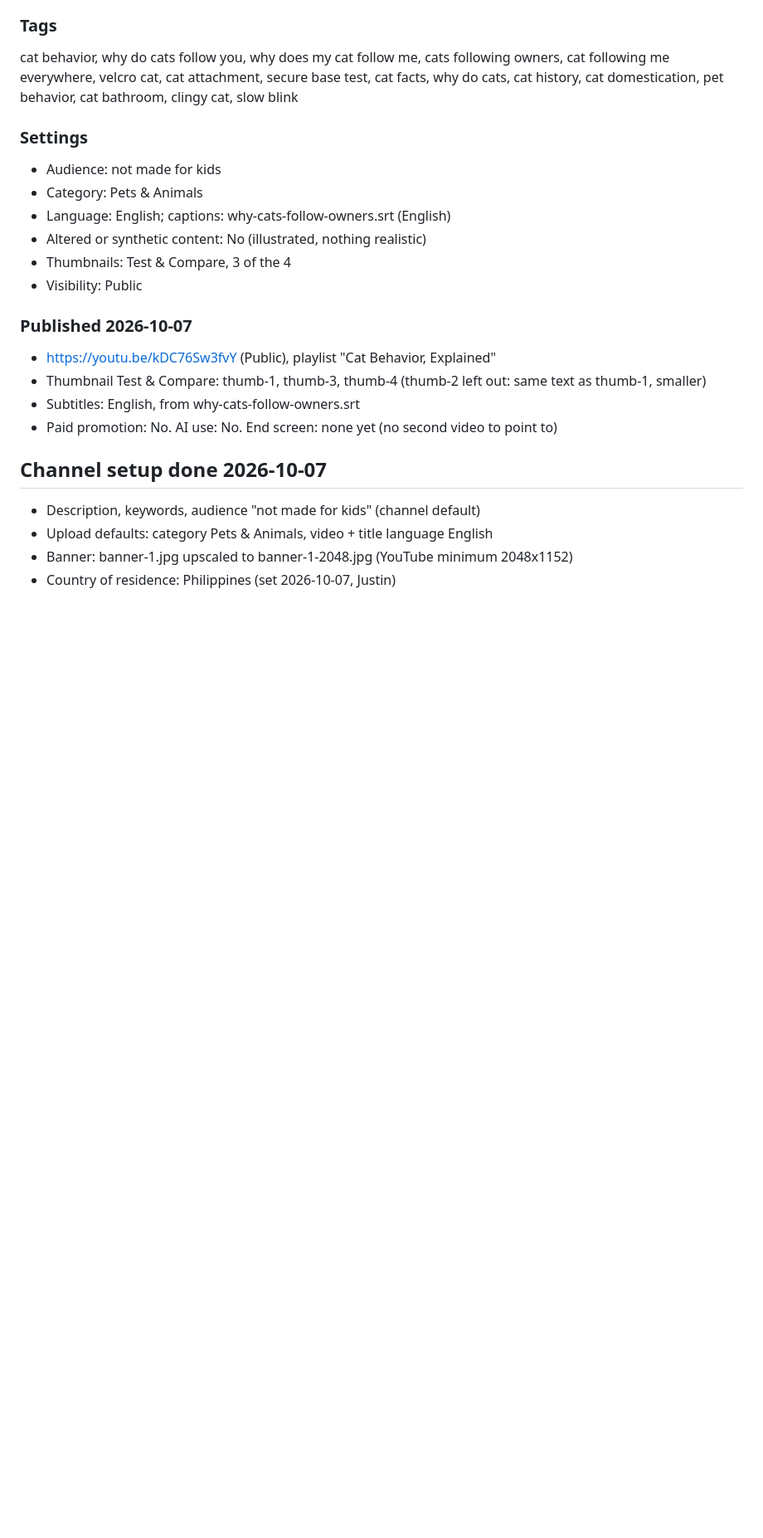
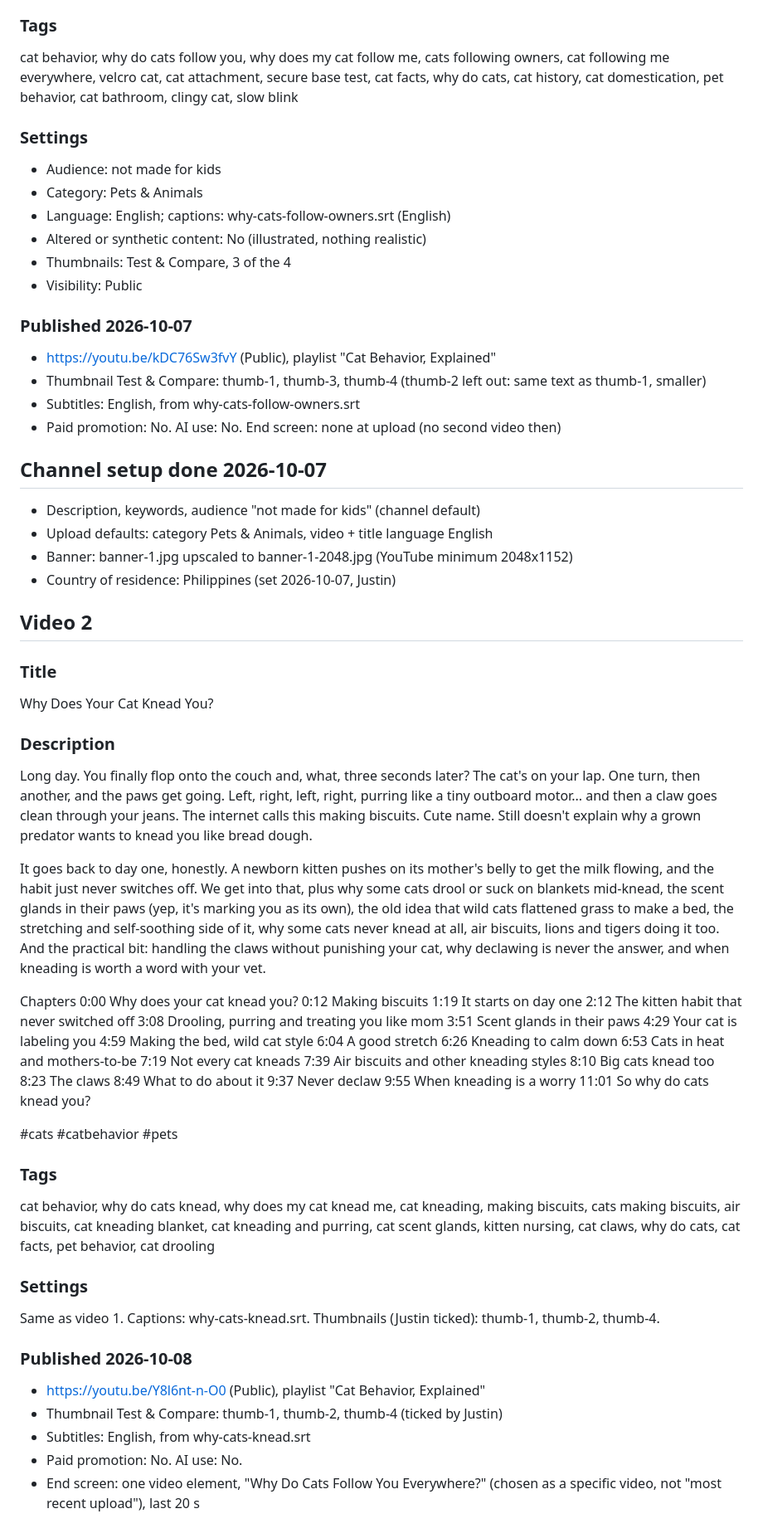
Before and after one commit to tsujintsujin/YtAutomation, a Markdown page: JinTheGeek/channel-copy.md, the part around the change. Shown at 83% size. GitHub-like rendering; blank space fills up the shorter version.

Commit message:
Jin video 2 (why cats knead): copy, settings, published link
Co-Authored-By: Claude Opus 5.5 <noreply@anthropic.com>

```diff
--- a/JinTheGeek/channel-copy.md
+++ b/JinTheGeek/channel-copy.md
@@ -55,10 +55,56 @@ cat behavior, why do cats follow you, why does my cat follow me, cats following
 - https://youtu.be/kDC76Sw3fvY (Public), playlist "Cat Behavior, Explained"
 - Thumbnail Test & Compare: thumb-1, thumb-3, thumb-4 (thumb-2 left out: same text as thumb-1, smaller)
 - Subtitles: English, from why-cats-follow-owners.srt
-- Paid promotion: No. AI use: No. End screen: none yet (no second video to point to)
+- Paid promotion: No. AI use: No. End screen: none at upload (no second video then)
 
 ## Channel setup done 2026-10-07
 - Description, keywords, audience "not made for kids" (channel default)
 - Upload defaults: category Pets & Animals, video + title language English
 - Banner: banner-1.jpg upscaled to banner-1-2048.jpg (YouTube minimum 2048x1152)
 - Country of residence: Philippines (set 2026-10-07, Justin)
+
+## Video 2
+
+### Title
+Why Does Your Cat Knead You?
+
+### Description
+Long day. You finally flop onto the couch and, what, three seconds later? The cat's on your lap. One turn, then another, and the paws get going. Left, right, left, right, purring like a tiny outboard motor... and then a claw goes clean through your jeans. The internet calls this making biscuits. Cute name. Still doesn't explain why a grown predator wants to knead you like bread dough.
+
+It goes back to day one, honestly. A newborn kitten pushes on its mother's belly to get the milk flowing, and the habit just never switches off. We get into that, plus why some cats drool or suck on blankets mid-knead, the scent glands in their paws (yep, it's marking you as its own), the old idea that wild cats flattened grass to make a bed, the stretching and self-soothing side of it, why some cats never knead at all, air biscuits, lions and tigers doing it too. And the practical bit: handling the claws without punishing your cat, why declawing is never the answer, and when kneading is worth a word with your vet.
+
+Chapters
+0:00 Why does your cat knead you?
+0:12 Making biscuits
+1:19 It starts on day one
+2:12 The kitten habit that never switched off
+3:08 Drooling, purring and treating you like mom
+3:51 Scent glands in their paws
+4:29 Your cat is labeling you
+4:59 Making the bed, wild cat style
+6:04 A good stretch
+6:26 Kneading to calm down
+6:53 Cats in heat and mothers-to-be
+7:19 Not every cat kneads
+7:39 Air biscuits and other kneading styles
+8:10 Big cats knead too
+8:23 The claws
+8:49 What to do about it
+9:37 Never declaw
+9:55 When kneading is a worry
+11:01 So why do cats knead you?
+
+#cats #catbehavior #pets
+
+### Tags
+cat behavior, why do cats knead, why does my cat knead me, cat kneading, making biscuits, cats making biscuits, air biscuits, cat kneading blanket, cat kneading and purring, cat scent glands, kitten nursing, cat claws, why do cats, cat facts, pet behavior, cat drooling
+
+### Settings
+Same as video 1. Captions: why-cats-knead.srt. Thumbnails (Justin ticked): thumb-1, thumb-2, thumb-4.
+
+### Published 2026-10-08
+- https://youtu.be/Y8l6nt-n-O0 (Public), playlist "Cat Behavior, Explained"
+- Thumbnail Test & Compare: thumb-1, thumb-2, thumb-4 (ticked by Justin)
+- Subtitles: English, from why-cats-knead.srt
+- Paid promotion: No. AI use: No.
+- End screen: one video element, "Why Do Cats Follow You Everywhere?" (chosen as a specific video, not "most recent upload"), last 20 s
```
